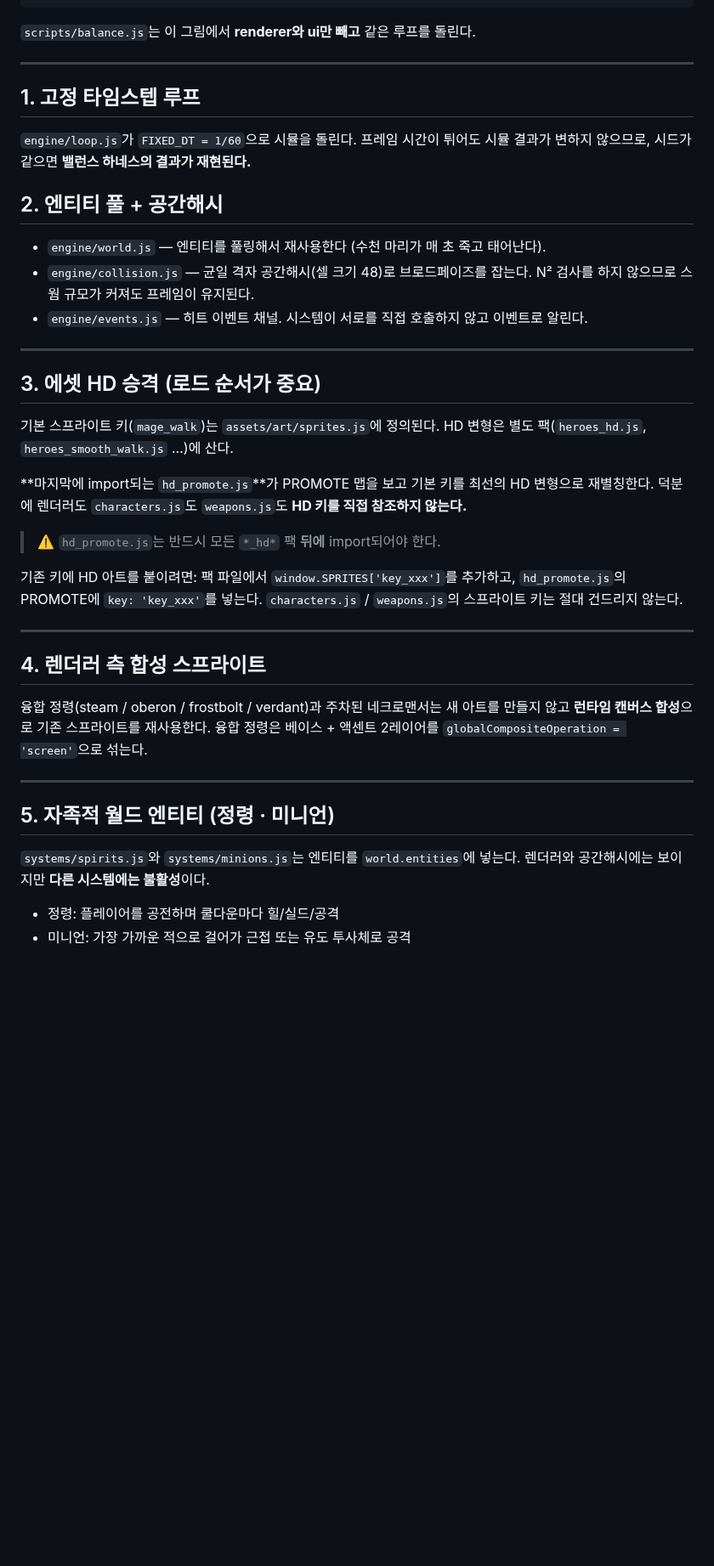
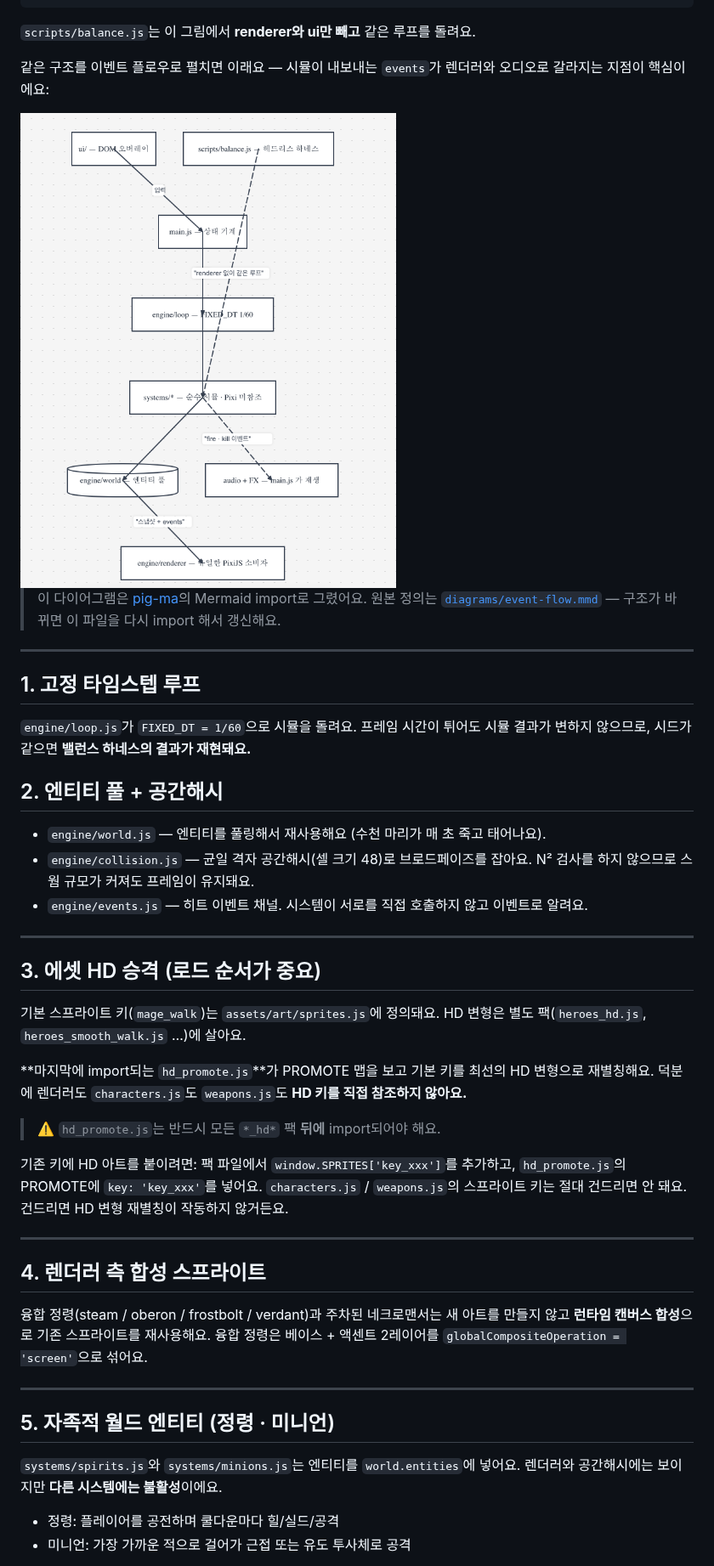
Before and after one commit to gook-lab/crypt-survivors, a Markdown page: docs/ARCHITECTURE.md, the part around one of its changes. Shown at 85% size. Drawn GitHub-style; pictures changed too: docs/diagrams/event-flow.png (added); blank space fills up the shorter version.

````diff
--- a/docs/ARCHITECTURE.md
+++ b/docs/ARCHITECTURE.md
@@ -31,54 +31,64 @@
                   └──────────────────────┘
 ```
 
-`scripts/balance.js`는 이 그림에서 **renderer와 ui만 빼고** 같은 루프를 돌린다.
+`scripts/balance.js`는 이 그림에서 **renderer와 ui만 빼고** 같은 루프를 돌려요.
+
+같은 구조를 이벤트 플로우로 펼치면 이래요 — 시뮬이 내보내는 `events`가
+렌더러와 오디오로 갈라지는 지점이 핵심이에요:
+
+<img src="diagrams/event-flow.png" width="620" alt="이벤트 플로우 — 시뮬은 Pixi를 모르고, 렌더러가 유일한 소비자예요">
+
+> 이 다이어그램은 [pig-ma](https://github.com/gook-lab/pig-ma)의 Mermaid
+> import로 그렸어요. 원본 정의는
+> [`diagrams/event-flow.mmd`](diagrams/event-flow.mmd) — 구조가 바뀌면
+> 이 파일을 다시 import 해서 갱신해요.
 
 ---
 
 ## 1. 고정 타임스텝 루프
 
-`engine/loop.js`가 `FIXED_DT = 1/60`으로 시뮬을 돌린다. 프레임 시간이 튀어도
-시뮬 결과가 변하지 않으므로, 시드가 같으면 **밸런스 하네스의 결과가 재현된다.**
+`engine/loop.js`가 `FIXED_DT = 1/60`으로 시뮬을 돌려요. 프레임 시간이 튀어도
+시뮬 결과가 변하지 않으므로, 시드가 같으면 **밸런스 하네스의 결과가 재현돼요.**
 
 ## 2. 엔티티 풀 + 공간해시
 
-- `engine/world.js` — 엔티티를 풀링해서 재사용한다 (수천 마리가 매 초 죽고 태어난다).
-- `engine/collision.js` — 균일 격자 공간해시(셀 크기 48)로 브로드페이즈를 잡는다.
-  N² 검사를 하지 않으므로 스웜 규모가 커져도 프레임이 유지된다.
+- `engine/world.js` — 엔티티를 풀링해서 재사용해요 (수천 마리가 매 초 죽고 태어나요).
+- `engine/collision.js` — 균일 격자 공간해시(셀 크기 48)로 브로드페이즈를 잡아요.
+  N² 검사를 하지 않으므로 스웜 규모가 커져도 프레임이 유지돼요.
 - `engine/events.js` — 히트 이벤트 채널. 시스템이 서로를 직접 호출하지 않고
-  이벤트로 알린다.
+  이벤트로 알려요.
 
 ---
 
 ## 3. 에셋 HD 승격 (로드 순서가 중요)
 
-기본 스프라이트 키(`mage_walk`)는 `assets/art/sprites.js`에 정의된다.
-HD 변형은 별도 팩(`heroes_hd.js`, `heroes_smooth_walk.js` …)에 산다.
+기본 스프라이트 키(`mage_walk`)는 `assets/art/sprites.js`에 정의돼요.
+HD 변형은 별도 팩(`heroes_hd.js`, `heroes_smooth_walk.js` …)에 살아요.
 
 **마지막에 import되는 `hd_promote.js`**가 PROMOTE 맵을 보고 기본 키를 최선의
-HD 변형으로 재별칭한다. 덕분에 렌더러도 `characters.js`도 `weapons.js`도
-**HD 키를 직접 참조하지 않는다.**
+HD 변형으로 재별칭해요. 덕분에 렌더러도 `characters.js`도 `weapons.js`도
+**HD 키를 직접 참조하지 않아요.**
 
-> ⚠️ `hd_promote.js`는 반드시 모든 `*_hd*` 팩 **뒤에** import되어야 한다.
+> ⚠️ `hd_promote.js`는 반드시 모든 `*_hd*` 팩 **뒤에** import되어야 해요.
 
 기존 키에 HD 아트를 붙이려면: 팩 파일에서 `window.SPRITES['key_xxx']`를 추가하고,
-`hd_promote.js`의 PROMOTE에 `key: 'key_xxx'`를 넣는다.
-`characters.js` / `weapons.js`의 스프라이트 키는 절대 건드리지 않는다.
+`hd_promote.js`의 PROMOTE에 `key: 'key_xxx'`를 넣어요.
+`characters.js` / `weapons.js`의 스프라이트 키는 절대 건드리면 안 돼요. 건드리면 HD 변형 재별칭이 작동하지 않거든요.
 
 ---
 
 ## 4. 렌더러 측 합성 스프라이트
 
 융합 정령(steam / oberon / frostbolt / verdant)과 주차된 네크로맨서는
-새 아트를 만들지 않고 **런타임 캔버스 합성**으로 기존 스프라이트를 재사용한다.
-융합 정령은 베이스 + 액센트 2레이어를 `globalCompositeOperation = 'screen'`으로 섞는다.
+새 아트를 만들지 않고 **런타임 캔버스 합성**으로 기존 스프라이트를 재사용해요.
+융합 정령은 베이스 + 액센트 2레이어를 `globalCompositeOperation = 'screen'`으로 섞어요.
 
 ---
 
 ## 5. 자족적 월드 엔티티 (정령 · 미니언)
 
-`systems/spirits.js`와 `systems/minions.js`는 엔티티를 `world.entities`에 넣는다.
-렌더러와 공간해시에는 보이지만 **다른 시스템에는 불활성**이다.
+`systems/spirits.js`와 `systems/minions.js`는 엔티티를 `world.entities`에 넣어요.
+렌더러와 공간해시에는 보이지만 **다른 시스템에는 불활성**이에요.
 
 - 정령: 플레이어를 공전하며 쿨다운마다 힐/실드/공격
 - 미니언: 가장 가까운 적으로 걸어가 근접 또는 유도 투사체로 공격
````
Also changed, not shown: other parts of docs/ARCHITECTURE.md (+44 -44 lines), README.md (+23 -23 lines), 1 other file.
